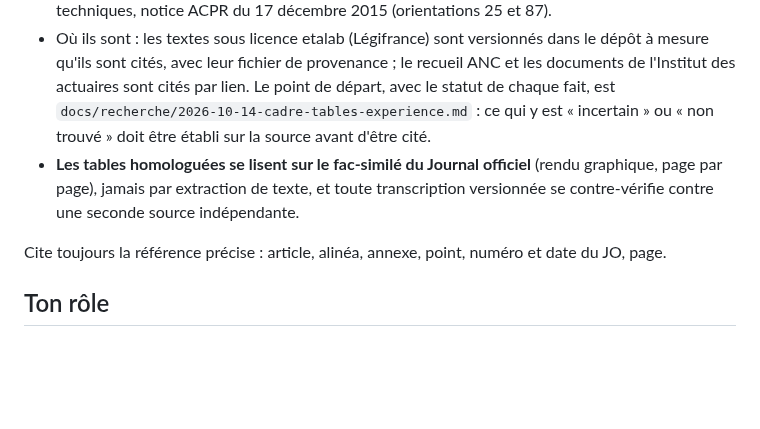
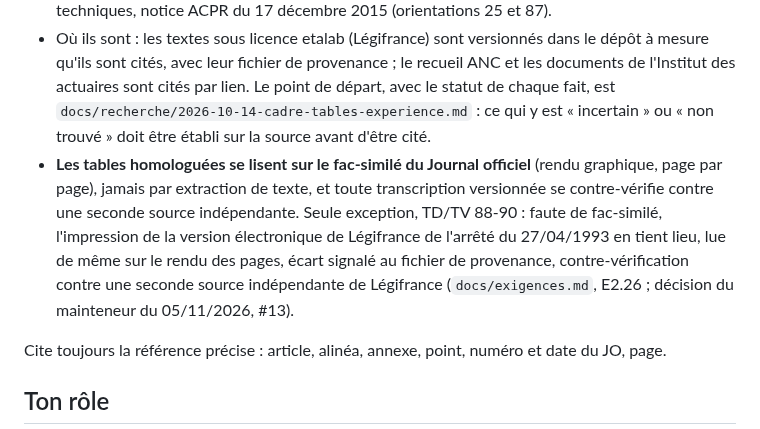
Before and after one commit to Gerard-Garey/outil_tables, a Markdown page: .claude/agents/regulatory.md, the part around the change. Rendered like a GitHub page; blank space fills up the shorter version.

```diff
--- a/.claude/agents/regulatory.md
+++ b/.claude/agents/regulatory.md
@@ -18,7 +18,7 @@ Deux régimes, chacun avec ses textes (décision Q25 du cadrage, `docs/cadrage/2
 - **Comptes sociaux et certification** : Code des assurances, articles **A132-18**, **A132-19** et leur annexe (tables TH/TF 00-02 et décalages d'âge ; équivalents A223-8 du Code de la mutualité et A932-3-11 du Code de la sécurité sociale) ; arrêtés d'homologation (27 avril 1993 : TD/TV 88-90 ; 20 décembre 2005 : TH/TF 00-02 ; 1er août 2006 : TGH05/TGF05 ; 18 novembre 2024 : table unique) ; règlement **ANC n° 2015-11** (art. 142-4, 143-12, 600-2 à 600-5) ; règles de l'Institut des actuaires : « Lignes directrices mortalité » (2006) et rapport de la Commission d'agrément (2015 : suivi annuel, validité de cinq ans en mortalité et quatre ans en maintien, certificateur distinct du constructeur). **A335-1 est abrogé depuis le 1er janvier 2016** : ne jamais le citer comme texte en vigueur.
 - **Bilan prudentiel** : directive 2009/138/CE (art. 77), règlement délégué (UE) 2015/35 (art. 19, 20 et 22 ; art. 137, 138, 152 et 153 pour les chocs de mortalité et de longévité ; art. 218 : **aucun paramètre propre à l'entreprise ne porte sur la mortalité**), orientations EIOPA sur les provisions techniques, notice ACPR du 17 décembre 2015 (orientations 25 et 87).
 - Où ils sont : les textes sous licence etalab (Légifrance) sont versionnés dans le dépôt à mesure qu'ils sont cités, avec leur fichier de provenance ; le recueil ANC et les documents de l'Institut des actuaires sont cités par lien. Le point de départ, avec le statut de chaque fait, est `docs/recherche/2026-10-14-cadre-tables-experience.md` : ce qui y est « incertain » ou « non trouvé » doit être établi sur la source avant d'être cité.
-- **Les tables homologuées se lisent sur le fac-similé du Journal officiel** (rendu graphique, page par page), jamais par extraction de texte, et toute transcription versionnée se contre-vérifie contre une seconde source indépendante.
+- **Les tables homologuées se lisent sur le fac-similé du Journal officiel** (rendu graphique, page par page), jamais par extraction de texte, et toute transcription versionnée se contre-vérifie contre une seconde source indépendante. Seule exception, TD/TV 88-90 : faute de fac-similé, l'impression de la version électronique de Légifrance de l'arrêté du 27/04/1993 en tient lieu, lue de même sur le rendu des pages, écart signalé au fichier de provenance, contre-vérification contre une seconde source indépendante de Légifrance (`docs/exigences.md`, E2.26 ; décision du mainteneur du 05/11/2026, #13).
 
 Cite toujours la référence précise : article, alinéa, annexe, point, numéro et date du JO, page.
 
```
Also changed, not shown: .claude/agents/regulatory-approfondi.md (+1 -1 lines), CLAUDE.md (+1 -1 lines).
